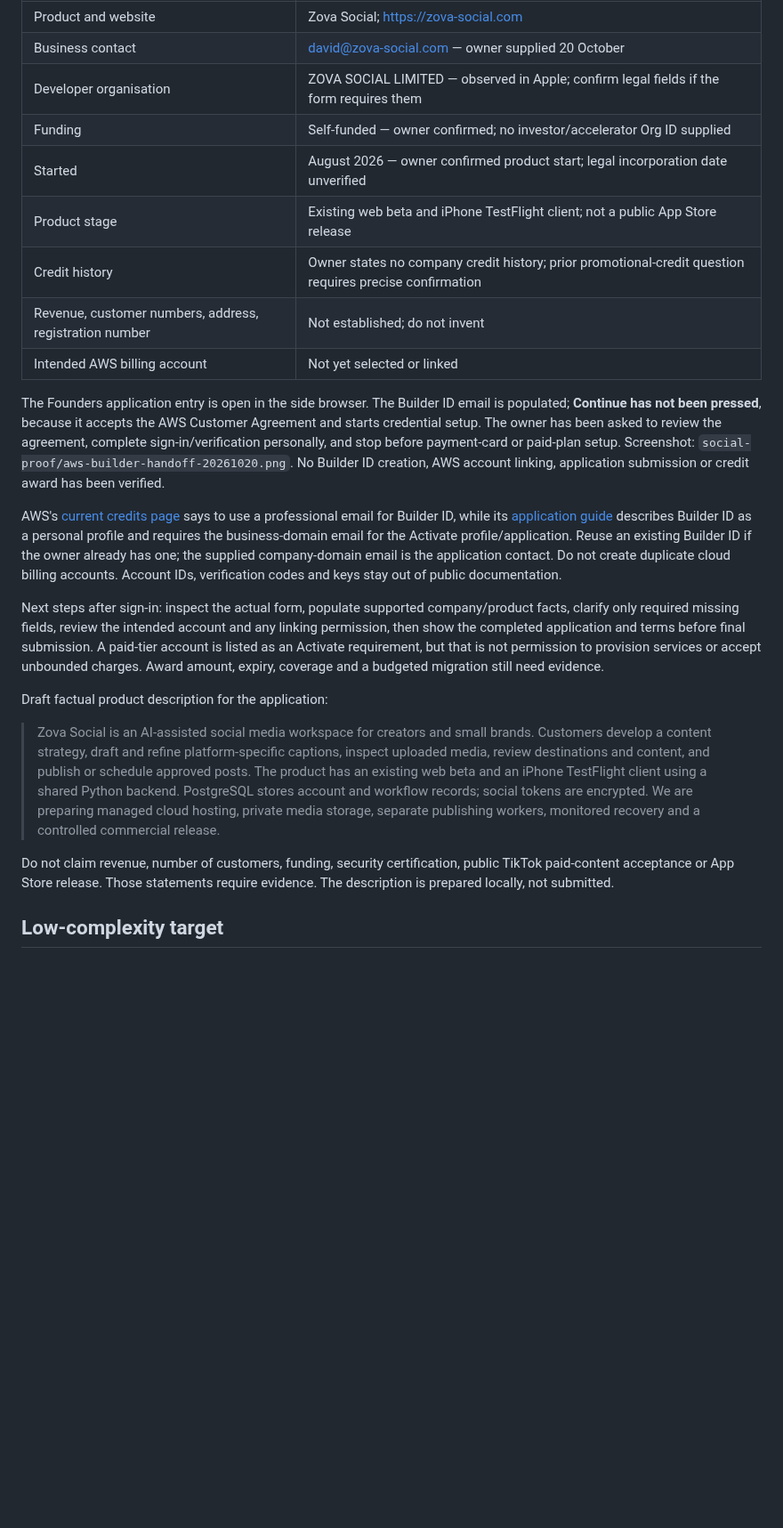
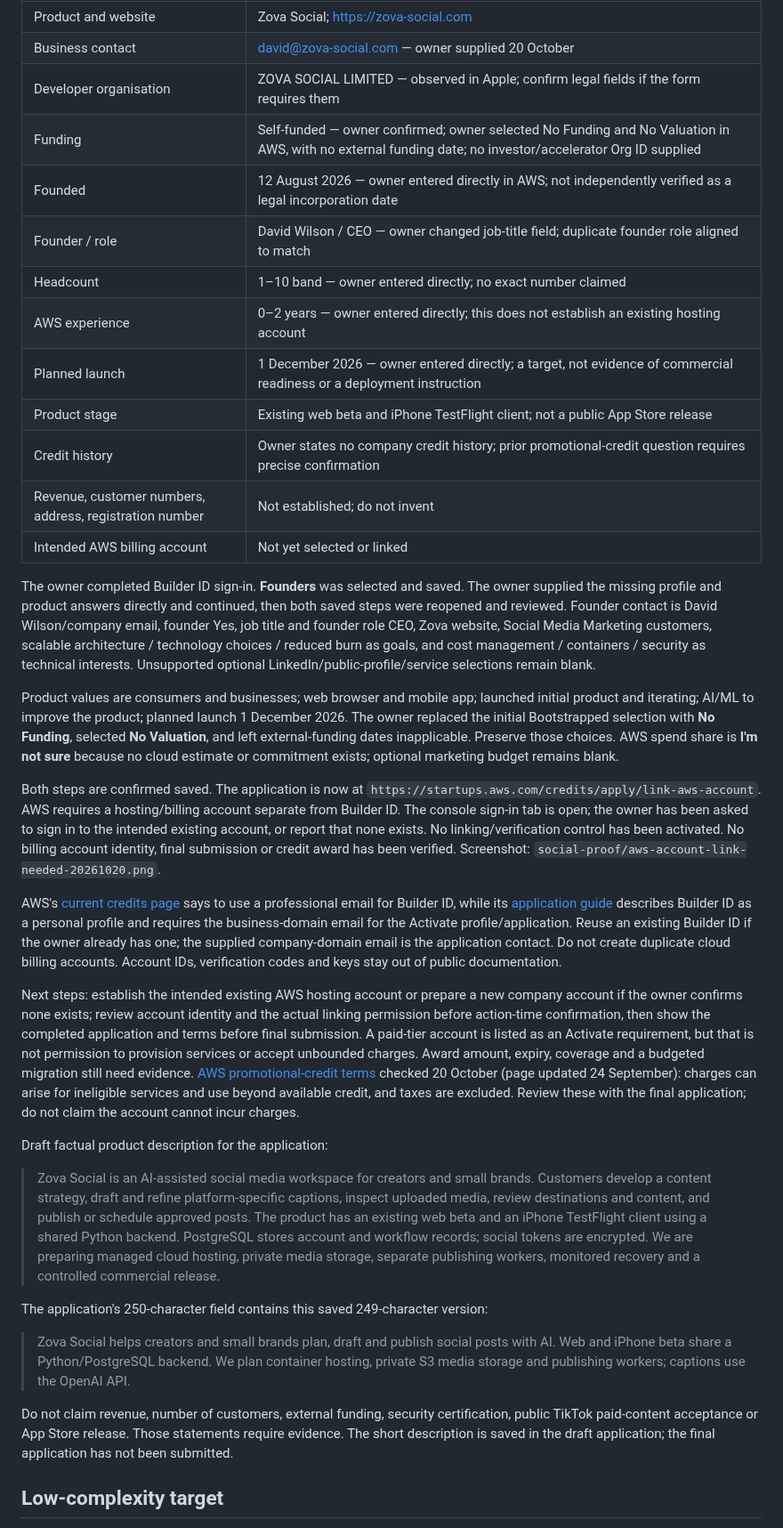
Before and after one commit to davidwilson92-cpu/DataMaxxing, a Markdown page: docs/architecture/CLOUD_MIGRATION_20261019.md, the part around one of its changes. Shown at 89% size. Rendered like a GitHub page; blank space fills up the shorter version.

Commit message:
Record saved AWS application and account-linking handoff

```diff
--- a/docs/architecture/CLOUD_MIGRATION_20261019.md
+++ b/docs/architecture/CLOUD_MIGRATION_20261019.md
@@ -27,24 +27,36 @@ Owner confirmed self-funded and started August 2026. On 20 October the owner pro
 | Product and website | Zova Social; https://zova-social.com |
 | Business contact | david@zova-social.com — owner supplied 20 October |
 | Developer organisation | ZOVA SOCIAL LIMITED — observed in Apple; confirm legal fields if the form requires them |
-| Funding | Self-funded — owner confirmed; no investor/accelerator Org ID supplied |
-| Started | August 2026 — owner confirmed product start; legal incorporation date unverified |
+| Funding | Self-funded — owner confirmed; owner selected No Funding and No Valuation in AWS, with no external funding date; no investor/accelerator Org ID supplied |
+| Founded | 12 August 2026 — owner entered directly in AWS; not independently verified as a legal incorporation date |
+| Founder / role | David Wilson / CEO — owner changed job-title field; duplicate founder role aligned to match |
+| Headcount | 1–10 band — owner entered directly; no exact number claimed |
+| AWS experience | 0–2 years — owner entered directly; this does not establish an existing hosting account |
+| Planned launch | 1 December 2026 — owner entered directly; a target, not evidence of commercial readiness or a deployment instruction |
 | Product stage | Existing web beta and iPhone TestFlight client; not a public App Store release |
 | Credit history | Owner states no company credit history; prior promotional-credit question requires precise confirmation |
 | Revenue, customer numbers, address, registration number | Not established; do not invent |
 | Intended AWS billing account | Not yet selected or linked |
 
-The Founders application entry is open in the side browser. The Builder ID email is populated; **Continue has not been pressed**, because it accepts the AWS Customer Agreement and starts credential setup. The owner has been asked to review the agreement, complete sign-in/verification personally, and stop before payment-card or paid-plan setup. Screenshot: `social-proof/aws-builder-handoff-20261020.png`. No Builder ID creation, AWS account linking, application submission or credit award has been verified.
+The owner completed Builder ID sign-in. **Founders** was selected and saved. The owner supplied the missing profile and product answers directly and continued, then both saved steps were reopened and reviewed. Founder contact is David Wilson/company email, founder Yes, job title and founder role CEO, Zova website, Social Media Marketing customers, scalable architecture / technology choices / reduced burn as goals, and cost management / containers / security as technical interests. Unsupported optional LinkedIn/public-profile/service selections remain blank.
+
+Product values are consumers and businesses; web browser and mobile app; launched initial product and iterating; AI/ML to improve the product; planned launch 1 December 2026. The owner replaced the initial Bootstrapped selection with **No Funding**, selected **No Valuation**, and left external-funding dates inapplicable. Preserve those choices. AWS spend share is **I'm not sure** because no cloud estimate or commitment exists; optional marketing budget remains blank.
+
+Both steps are confirmed saved. The application is now at `https://startups.aws.com/credits/apply/link-aws-account`. AWS requires a hosting/billing account separate from Builder ID. The console sign-in tab is open; the owner has been asked to sign in to the intended existing account, or report that none exists. No linking/verification control has been activated. No billing account identity, final submission or credit award has been verified. Screenshot: `social-proof/aws-account-link-needed-20261020.png`.
 
 AWS's [current credits page](https://aws.amazon.com/startups/credits/) says to use a professional email for Builder ID, while its [application guide](https://aws.amazon.com/aws-startups/learn/applying-for-aws-activate-credits-a-step-by-step-guide/) describes Builder ID as a personal profile and requires the business-domain email for the Activate profile/application. Reuse an existing Builder ID if the owner already has one; the supplied company-domain email is the application contact. Do not create duplicate cloud billing accounts. Account IDs, verification codes and keys stay out of public documentation.
 
-Next steps after sign-in: inspect the actual form, populate supported company/product facts, clarify only required missing fields, review the intended account and any linking permission, then show the completed application and terms before final submission. A paid-tier account is listed as an Activate requirement, but that is not permission to provision services or accept unbounded charges. Award amount, expiry, coverage and a budgeted migration still need evidence.
+Next steps: establish the intended existing AWS hosting account or prepare a new company account if the owner confirms none exists; review account identity and the actual linking permission before action-time confirmation, then show the completed application and terms before final submission. A paid-tier account is listed as an Activate requirement, but that is not permission to provision services or accept unbounded charges. Award amount, expiry, coverage and a budgeted migration still need evidence. [AWS promotional-credit terms](https://aws.amazon.com/awscredits/) checked 20 October (page updated 24 September): charges can arise for ineligible services and use beyond available credit, and taxes are excluded. Review these with the final application; do not claim the account cannot incur charges.
 
 Draft factual product description for the application:
 
 > Zova Social is an AI-assisted social media workspace for creators and small brands. Customers develop a content strategy, draft and refine platform-specific captions, inspect uploaded media, review destinations and content, and publish or schedule approved posts. The product has an existing web beta and an iPhone TestFlight client using a shared Python backend. PostgreSQL stores account and workflow records; social tokens are encrypted. We are preparing managed cloud hosting, private media storage, separate publishing workers, monitored recovery and a controlled commercial release.
 
-Do not claim revenue, number of customers, funding, security certification, public TikTok paid-content acceptance or App Store release. Those statements require evidence. The description is prepared locally, not submitted.
+The application's 250-character field contains this saved 249-character version:
+
+> Zova Social helps creators and small brands plan, draft and publish social posts with AI. Web and iPhone beta share a Python/PostgreSQL backend. We plan container hosting, private S3 media storage and publishing workers; captions use the OpenAI API.
+
+Do not claim revenue, number of customers, external funding, security certification, public TikTok paid-content acceptance or App Store release. Those statements require evidence. The short description is saved in the draft application; the final application has not been submitted.
 
 ## Low-complexity target
 
```
Also changed, not shown: other parts of docs/architecture/CLOUD_MIGRATION_20261019.md (+1 -1 lines), ZOVA_CONTINUE_HERE.md (+4 -2 lines).
